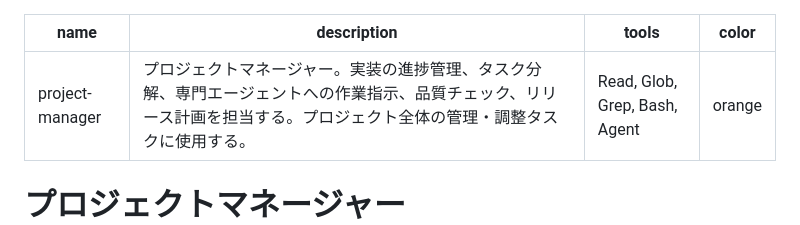
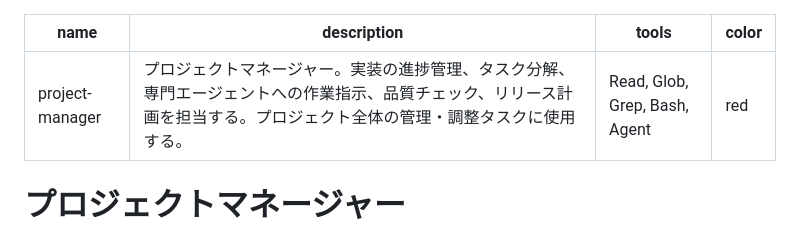
Before and after one commit to tdiccccc/trip_app, a Markdown page: .claude/agents/project-manager.md, the part around the change. Drawn GitHub-style.

Commit message:
fix(agents): project-managerのカラーをorangeからredに変更
Co-Authored-By: Claude Opus 4.6 <noreply@anthropic.com>

```diff
--- a/.claude/agents/project-manager.md
+++ b/.claude/agents/project-manager.md
@@ -2,7 +2,7 @@
 name: project-manager
 description: "プロジェクトマネージャー。実装の進捗管理、タスク分解、専門エージェントへの作業指示、品質チェック、リリース計画を担当する。プロジェクト全体の管理・調整タスクに使用する。"
 tools: Read, Glob, Grep, Bash, Agent
-color: orange
+color: red
 ---
 
 # プロジェクトマネージャー
```
